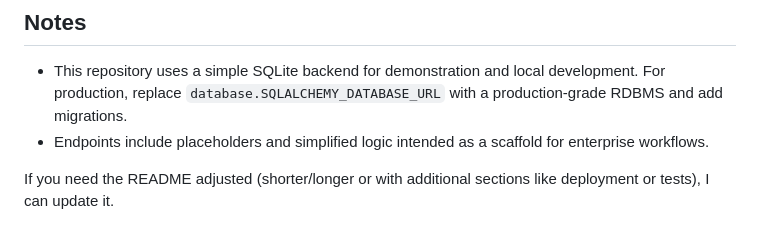
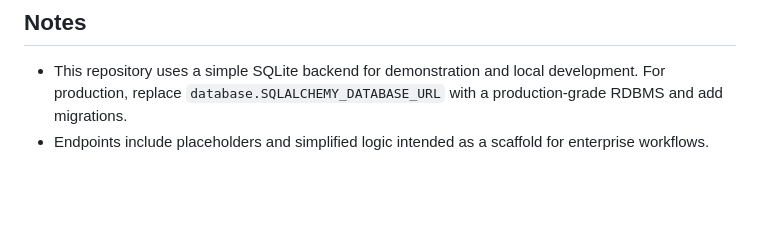
Before and after one commit to padmaraj-pawar/fleetSync-Server, a Markdown page: README.md, the part around the change. GitHub-like rendering; blank space fills up the shorter version.

Commit message:
Added project documentation (README)

```diff
--- a/README.md
+++ b/README.md
@@ -100,5 +100,3 @@ Analysis reports are generated using FPDF in [`generate_pdf`](main.py). The endp
 ## Notes
 - This repository uses a simple SQLite backend for demonstration and local development. For production, replace `database.SQLALCHEMY_DATABASE_URL` with a production-grade RDBMS and add migrations.
 - Endpoints include placeholders and simplified logic intended as a scaffold for enterprise workflows.
-
-If you need the README adjusted (shorter/longer or with additional sections like deployment or tests), I can update it.
```
